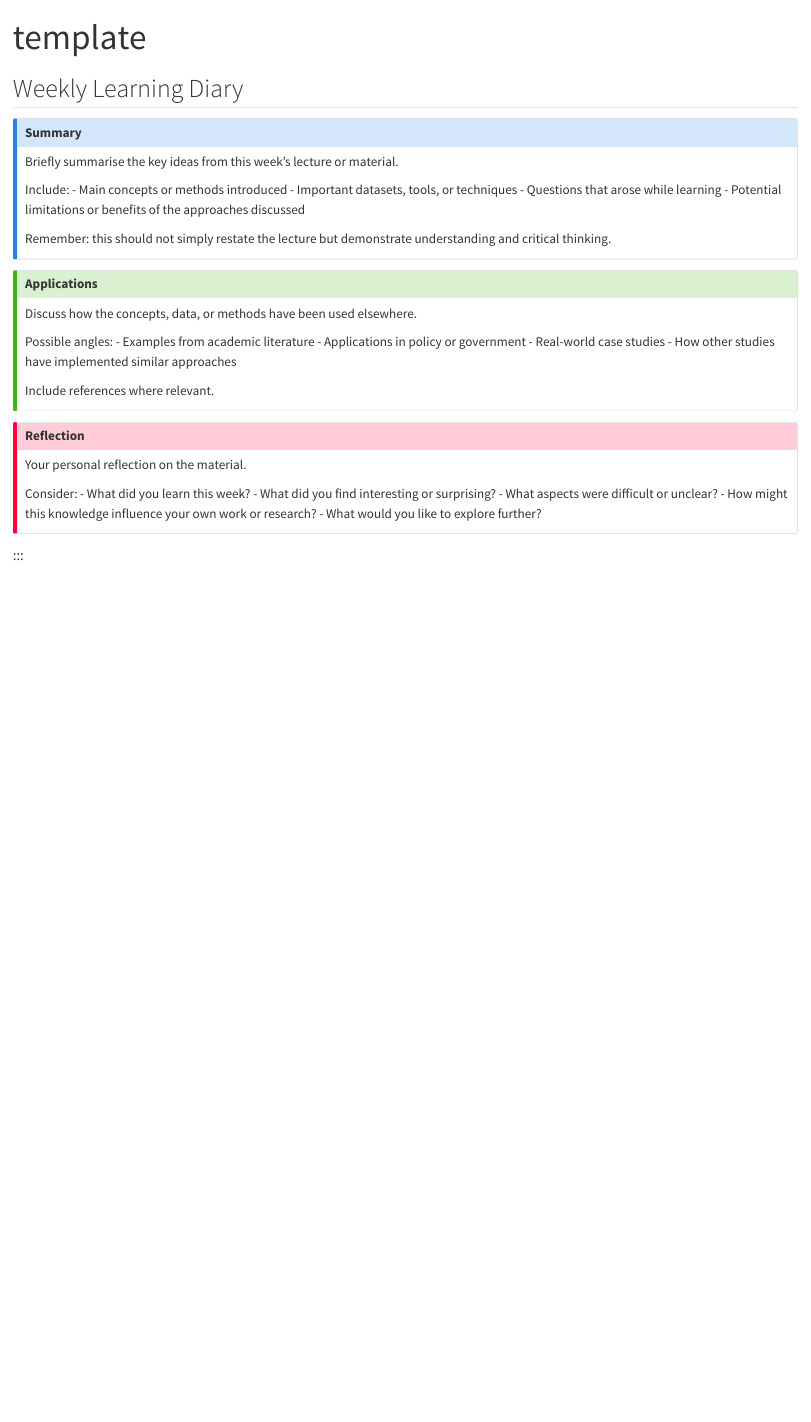
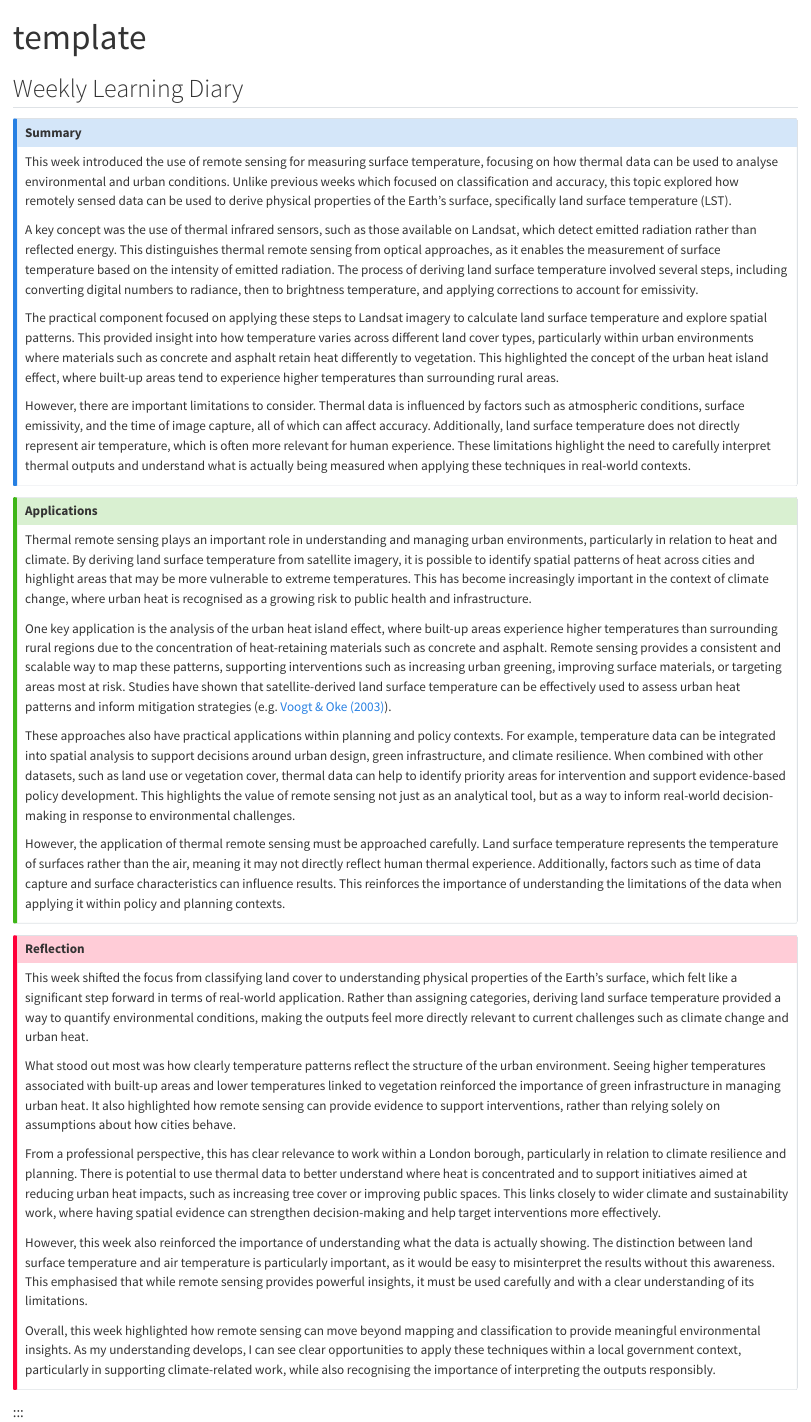
Before and after one commit to Bloberville/CASA_Remote_Sensing_Book, a Quarto document (week9.qmd): the page in a window 1100 px wide, from its top. Rendered offline with R 4.5, knitr and Pandoc in place of Quarto, with nearby package versions.

Commit message:
week 9 copied and pasted from word doc

```diff
--- a/week9.qmd
+++ b/week9.qmd
@@ -8,29 +8,39 @@ format: html
 ::: callout-note
 ## Summary
 
-Briefly summarise the key ideas from this week’s lecture or material.
+This week introduced the use of remote sensing for measuring surface temperature, focusing on how thermal data can be used to analyse environmental and urban conditions. Unlike previous weeks which focused on classification and accuracy, this topic explored how remotely sensed data can be used to derive physical properties of the Earth’s surface, specifically land surface temperature (LST).
 
-Include: - Main concepts or methods introduced - Important datasets, tools, or techniques - Questions that arose while learning - Potential limitations or benefits of the approaches discussed
+A key concept was the use of thermal infrared sensors, such as those available on Landsat, which detect emitted radiation rather than reflected energy. This distinguishes thermal remote sensing from optical approaches, as it enables the measurement of surface temperature based on the intensity of emitted radiation. The process of deriving land surface temperature involved several steps, including converting digital numbers to radiance, then to brightness temperature, and applying corrections to account for emissivity.
 
-Remember: this should not simply restate the lecture but demonstrate understanding and critical thinking.
+The practical component focused on applying these steps to Landsat imagery to calculate land surface temperature and explore spatial patterns. This provided insight into how temperature varies across different land cover types, particularly within urban environments where materials such as concrete and asphalt retain heat differently to vegetation. This highlighted the concept of the urban heat island effect, where built-up areas tend to experience higher temperatures than surrounding rural areas.
+
+However, there are important limitations to consider. Thermal data is influenced by factors such as atmospheric conditions, surface emissivity, and the time of image capture, all of which can affect accuracy. Additionally, land surface temperature does not directly represent air temperature, which is often more relevant for human experience. These limitations highlight the need to carefully interpret thermal outputs and understand what is actually being measured when applying these techniques in real-world contexts.
 :::
 
 ::: callout-tip
 ## Applications
 
-Discuss how the concepts, data, or methods have been used elsewhere.
+Thermal remote sensing plays an important role in understanding and managing urban environments, particularly in relation to heat and climate. By deriving land surface temperature from satellite imagery, it is possible to identify spatial patterns of heat across cities and highlight areas that may be more vulnerable to extreme temperatures. This has become increasingly important in the context of climate change, where urban heat is recognised as a growing risk to public health and infrastructure.
 
-Possible angles: - Examples from academic literature - Applications in policy or government - Real-world case studies - How other studies have implemented similar approaches
+One key application is the analysis of the urban heat island effect, where built-up areas experience higher temperatures than surrounding rural regions due to the concentration of heat-retaining materials such as concrete and asphalt. Remote sensing provides a consistent and scalable way to map these patterns, supporting interventions such as increasing urban greening, improving surface materials, or targeting areas most at risk. Studies have shown that satellite-derived land surface temperature can be effectively used to assess urban heat patterns and inform mitigation strategies (e.g. [Voogt & Oke (2003)](https://doi.org/10.1016/S0034-4257(03)00079-8)).
 
-Include references where relevant.
+These approaches also have practical applications within planning and policy contexts. For example, temperature data can be integrated into spatial analysis to support decisions around urban design, green infrastructure, and climate resilience. When combined with other datasets, such as land use or vegetation cover, thermal data can help to identify priority areas for intervention and support evidence-based policy development. This highlights the value of remote sensing not just as an analytical tool, but as a way to inform real-world decision-making in response to environmental challenges.
+
+However, the application of thermal remote sensing must be approached carefully. Land surface temperature represents the temperature of surfaces rather than the air, meaning it may not directly reflect human thermal experience. Additionally, factors such as time of data capture and surface characteristics can influence results. This reinforces the importance of understanding the limitations of the data when applying it within policy and planning contexts.
 :::
 
 ::: callout-important
 ## Reflection
 
-Your personal reflection on the material.
+This week shifted the focus from classifying land cover to understanding physical properties of the Earth’s surface, which felt like a significant step forward in terms of real-world application. Rather than assigning categories, deriving land surface temperature provided a way to quantify environmental conditions, making the outputs feel more directly relevant to current challenges such as climate change and urban heat.
 
-Consider: - What did you learn this week? - What did you find interesting or surprising? - What aspects were difficult or unclear? - How might this knowledge influence your own work or research? - What would you like to explore further?
+What stood out most was how clearly temperature patterns reflect the structure of the urban environment. Seeing higher temperatures associated with built-up areas and lower temperatures linked to vegetation reinforced the importance of green infrastructure in managing urban heat. It also highlighted how remote sensing can provide evidence to support interventions, rather than relying solely on assumptions about how cities behave.
+
+From a professional perspective, this has clear relevance to work within a London borough, particularly in relation to climate resilience and planning. There is potential to use thermal data to better understand where heat is concentrated and to support initiatives aimed at reducing urban heat impacts, such as increasing tree cover or improving public spaces. This links closely to wider climate and sustainability work, where having spatial evidence can strengthen decision-making and help target interventions more effectively.
+
+However, this week also reinforced the importance of understanding what the data is actually showing. The distinction between land surface temperature and air temperature is particularly important, as it would be easy to misinterpret the results without this awareness. This emphasised that while remote sensing provides powerful insights, it must be used carefully and with a clear understanding of its limitations.
+
+Overall, this week highlighted how remote sensing can move beyond mapping and classification to provide meaningful environmental insights. As my understanding develops, I can see clear opportunities to apply these techniques within a local government context, particularly in supporting climate-related work, while also recognising the importance of interpreting the outputs responsibly.
 :::
 
 :::
```
Also changed, not shown: docs/search.json, 1 other file.
